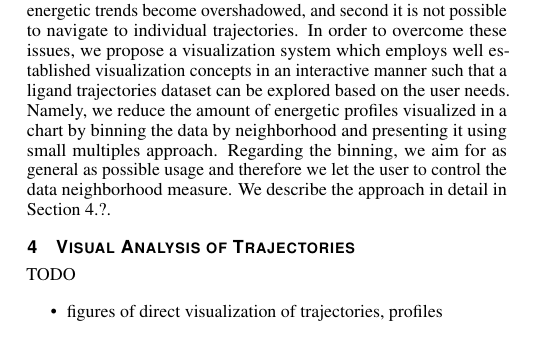
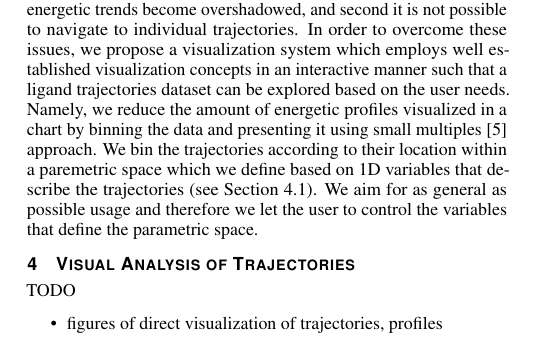
Before and after one commit to ajurcik/pvis2019, a LaTeX document (paper.tex): part of one column of page 1 of 2, cut so that both start at the same text. Compiled offline with pdfLaTeX.

Commit message:
Overview mini changes

```diff
--- a/paper.tex
+++ b/paper.tex
@@ -208,9 +208,9 @@ Further, the energy profiles of the trajectories can be visualized within one 2D
 However, the superimposed visualization of energetic profiles does not scale well and becomes uninformative when visualizing hundreds (and more) trajectories (see Figure ?).
 Particularly, there arise two issues for the users of such visualization. First, the main energetic trends become overshadowed, and second it is not possible to navigate to individual trajectories.
 In order to overcome these issues, we propose a visualization system which employs well established visualization concepts in an interactive manner such that a ligand trajectories dataset can be explored based on the user needs.
-Namely, we reduce the amount of energetic profiles visualized in a chart by binning the data by neighborhood and presenting it using small multiples approach.
-Regarding the binning, we aim for as general as possible usage and therefore we let the user to control the data neighborhood measure.
-We describe the approach in detail in Section 4.?.
+Namely, we reduce the amount of energetic profiles visualized in a chart by binning the data and presenting it using small multiples~\cite{tufte1990envisioning} approach.
+We bin the trajectories according to their location within a paremetric space which we define based on 1D variables that describe the trajectories (see Section~\ref{sec:multiples}).
+We aim for as general as possible usage and therefore we let the user to control the variables that define the parametric space.
 
 \section{Visual Analysis of Trajectories}
 
```
Also changed, not shown: paper.bib (+10 -0 lines), paper.tex (3 more changed lines).
